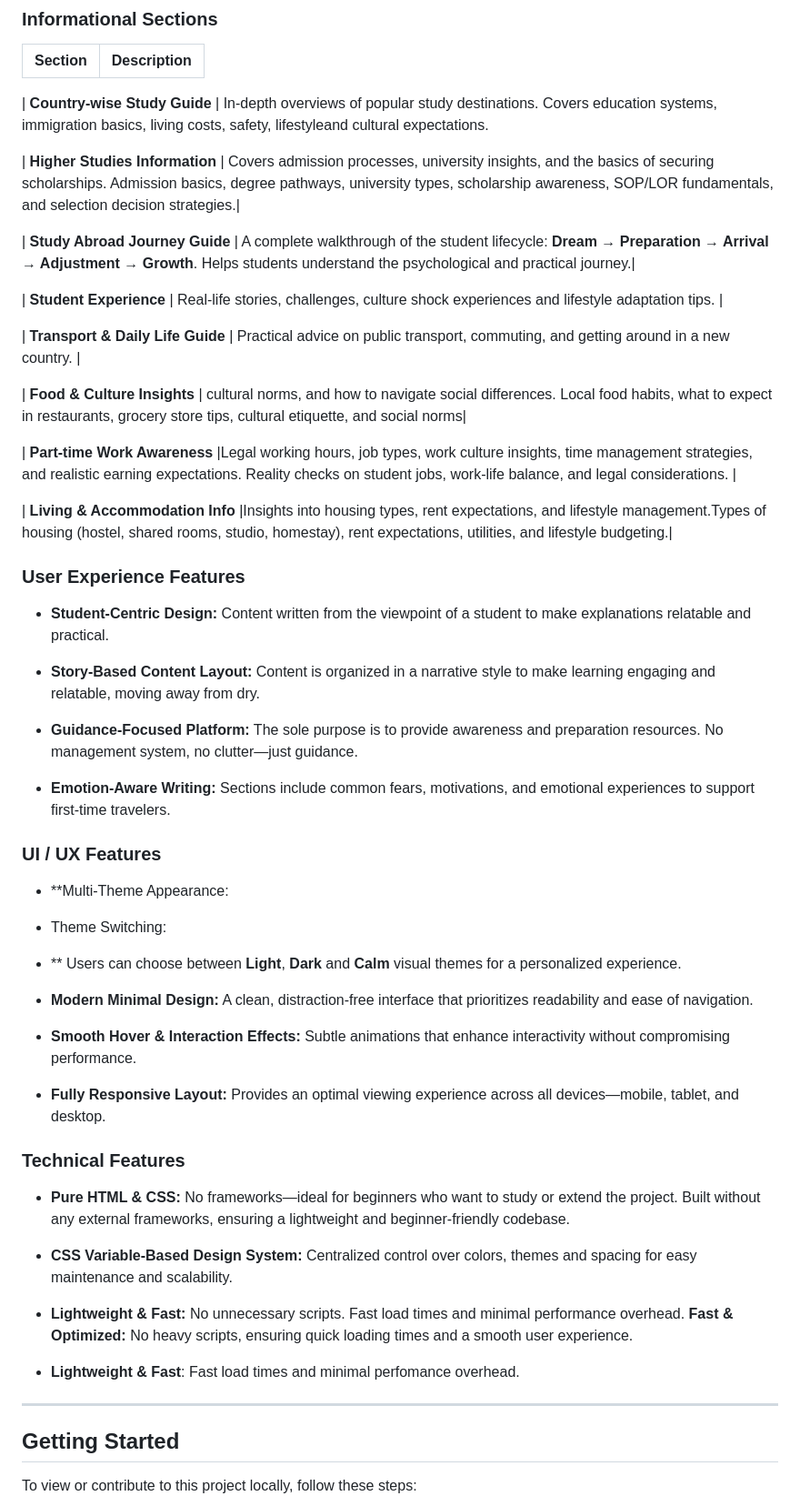
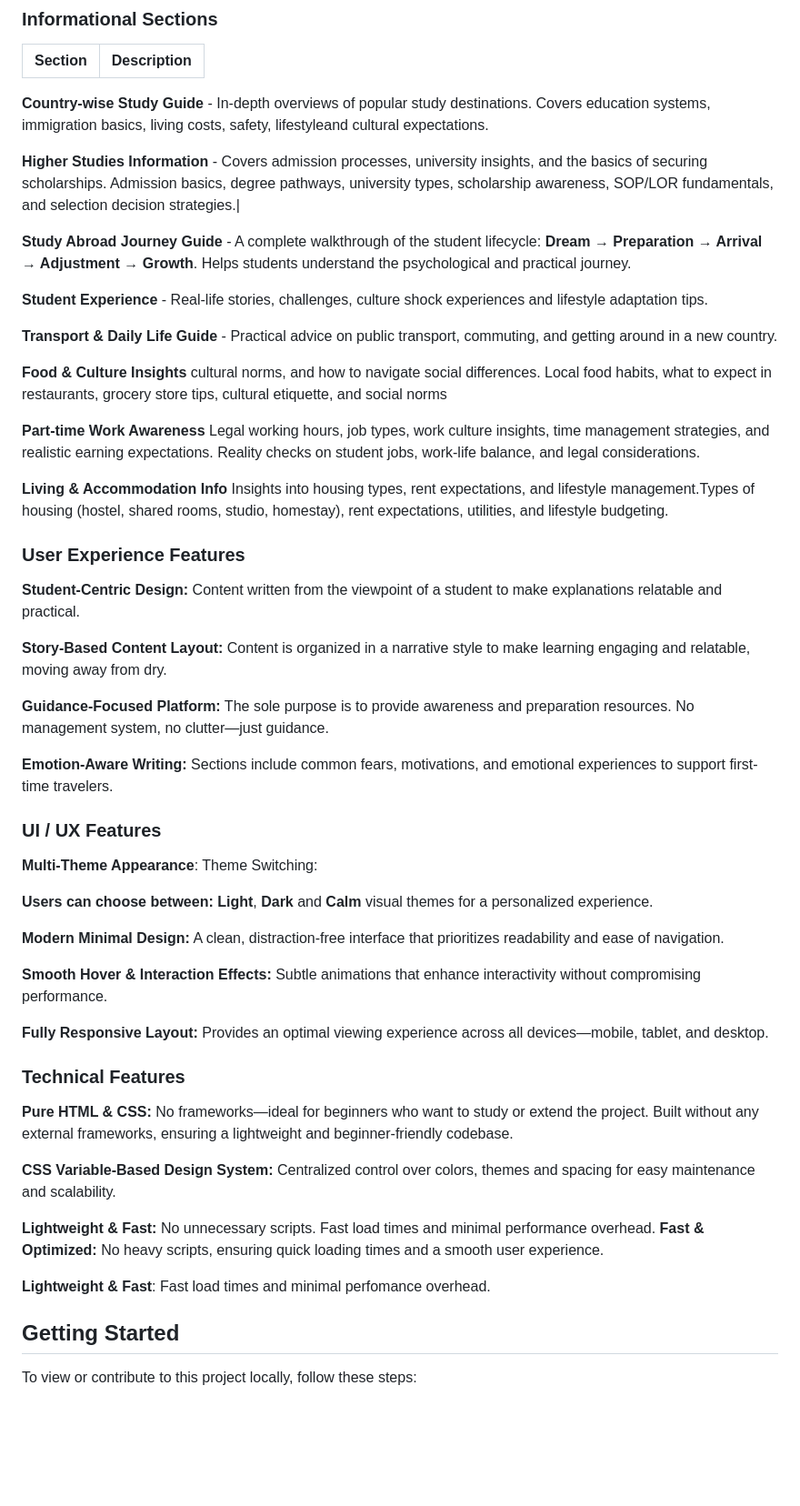
Before and after one commit to khadiza123456/international-student-hub, a Markdown page: README.md, the part around one of its changes. Shown at 91% size. Rendered like a GitHub page; blank space fills up the shorter version.

Commit message:
Revise README
Updated the README to enhance clarity and structure, including core features, user experience features, technical specifications, and project structure.

```diff
--- a/README.md
+++ b/README.md
@@ -30,21 +30,21 @@ A student-centric platform designed to be a comprehensive, narrative-driven guid
 | Section | Description |
 | :--- | :--- |
 
-| **Country-wise Study Guide** | In-depth overviews of popular study destinations. Covers education systems, immigration basics, living costs, safety, lifestyleand cultural expectations.
+ **Country-wise Study Guide** - In-depth overviews of popular study destinations. Covers education systems, immigration basics, living costs, safety, lifestyleand cultural expectations.
 
-| **Higher Studies Information** | Covers admission processes, university insights, and the basics of securing scholarships. Admission basics, degree pathways, university types, scholarship awareness, SOP/LOR fundamentals, and selection decision strategies.|
+**Higher Studies Information** - Covers admission processes, university insights, and the basics of securing scholarships. Admission basics, degree pathways, university types, scholarship awareness, SOP/LOR fundamentals, and selection decision strategies.|
 
-| **Study Abroad Journey Guide** | A complete walkthrough of the student lifecycle: **Dream → Preparation → Arrival → Adjustment → Growth**. Helps students understand the psychological and practical journey.|
+ **Study Abroad Journey Guide** - A complete walkthrough of the student lifecycle: **Dream → Preparation → Arrival → Adjustment → Growth**. Helps students understand the psychological and practical journey.
 
-| **Student Experience** | Real-life stories, challenges, culture shock experiences and lifestyle adaptation tips. |
+ **Student Experience** - Real-life stories, challenges, culture shock experiences and lifestyle adaptation tips.
 
-| **Transport & Daily Life Guide** | Practical advice on public transport, commuting, and getting around in a new country. |
+ **Transport & Daily Life Guide** - Practical advice on public transport, commuting, and getting around in a new country.
 
-| **Food & Culture Insights** | cultural norms, and how to navigate social differences. Local food habits, what to expect in restaurants, grocery store tips, cultural etiquette, and social norms|
+ **Food & Culture Insights**  cultural norms, and how to navigate social differences. Local food habits, what to expect in restaurants, grocery store tips, cultural etiquette, and social norms
 
-| **Part-time Work Awareness** |Legal working hours, job types, work culture insights, time management strategies, and realistic earning expectations. Reality checks on student jobs, work-life balance, and legal considerations. |
+ **Part-time Work Awareness** Legal working hours, job types, work culture insights, time management strategies, and realistic earning expectations. Reality checks on student jobs, work-life balance, and legal considerations.
 
-| **Living & Accommodation Info** |Insights into housing types, rent expectations, and lifestyle management.Types of housing (hostel, shared rooms, studio, homestay), rent expectations, utilities, and lifestyle budgeting.|
+**Living & Accommodation Info** Insights into housing types, rent expectations, and lifestyle management.Types of housing (hostel, shared rooms, studio, homestay), rent expectations, utilities, and lifestyle budgeting.
 
 
 
@@ -75,7 +75,7 @@ A student-centric platform designed to be a comprehensive, narrative-driven guid
 ###  User Experience Features
 
 
-- **Student-Centric Design:** Content written from the viewpoint of a student to make explanations relatable and practical.
+ **Student-Centric Design:** Content written from the viewpoint of a student to make explanations relatable and practical.
 
 
 
@@ -87,17 +87,17 @@ A student-centric platform designed to be a comprehensive, narrative-driven guid
 
 
 
-- **Story-Based Content Layout:** Content is organized in a narrative style to make learning engaging and relatable, moving away from dry.
+ **Story-Based Content Layout:** Content is organized in a narrative style to make learning engaging and relatable, moving away from dry.
 
 
 
 
-- **Guidance-Focused Platform:** The sole purpose is to provide awareness and preparation resources. No management system, no clutter—just guidance.
+**Guidance-Focused Platform:** The sole purpose is to provide awareness and preparation resources. No management system, no clutter—just guidance.
 
 
 
 
-- **Emotion-Aware Writing:** Sections include common fears, motivations, and emotional experiences to support first-time travelers.
+ **Emotion-Aware Writing:** Sections include common fears, motivations, and emotional experiences to support first-time travelers.
 
 
 
@@ -108,38 +108,41 @@ A student-centric platform designed to be a comprehensive, narrative-driven guid
 
 
 
-- **Multi-Theme Appearance:
-- Theme Switching:
+ **Multi-Theme Appearance**:
+ Theme Switching:
 
 
 
-- ** Users can choose between **Light**, **Dark** and **Calm** visual themes for a personalized experience.
+ **Users can choose between:** **Light**, **Dark** and **Calm** visual themes for a personalized experience.
 
-- **Modern Minimal Design:** A clean, distraction-free interface that prioritizes readability and ease of navigation.
+ **Modern Minimal Design:** A clean, distraction-free interface that prioritizes readability and ease of navigation.
 
-- **Smooth Hover & Interaction Effects:** Subtle animations that enhance interactivity without compromising performance.
+**Smooth Hover & Interaction Effects:** Subtle animations that enhance interactivity without compromising performance.
 
-- **Fully Responsive Layout:** Provides an optimal viewing experience across all devices—mobile, tablet, and desktop.
+**Fully Responsive Layout:** Provides an optimal viewing experience across all devices—mobile, tablet, and desktop.
 
 
 ###  Technical Features
 
 
 
-- **Pure HTML & CSS:** No frameworks—ideal for beginners who want to study or extend the project. Built without any external frameworks, ensuring a lightweight and beginner-friendly codebase.
+**Pure HTML & CSS:** No frameworks—ideal for beginners who want to study or extend the project. Built without any external frameworks, ensuring a lightweight and beginner-friendly codebase.
 
-- **CSS Variable-Based Design System:** Centralized control over colors, themes and spacing for easy maintenance and scalability.
+**CSS Variable-Based Design System:** Centralized control over colors, themes and spacing for easy maintenance and scalability.
 
 
 
 
 
 
-- **Lightweight & Fast:** No unnecessary scripts. Fast load times and minimal performance overhead.
+
+
+**Lightweight & Fast:** No unnecessary scripts. Fast load times and minimal performance overhead.
  **Fast & Optimized:** No heavy scripts, ensuring quick loading times and a smooth user experience.
-- **Lightweight & Fast**: Fast load times and minimal perfomance overhead.
 
----
+ **Lightweight & Fast**: Fast load times and minimal perfomance overhead.
+
+
 
 ##  Getting Started
 
```
Also changed, not shown: other parts of README.md (+12 -10 lines).
